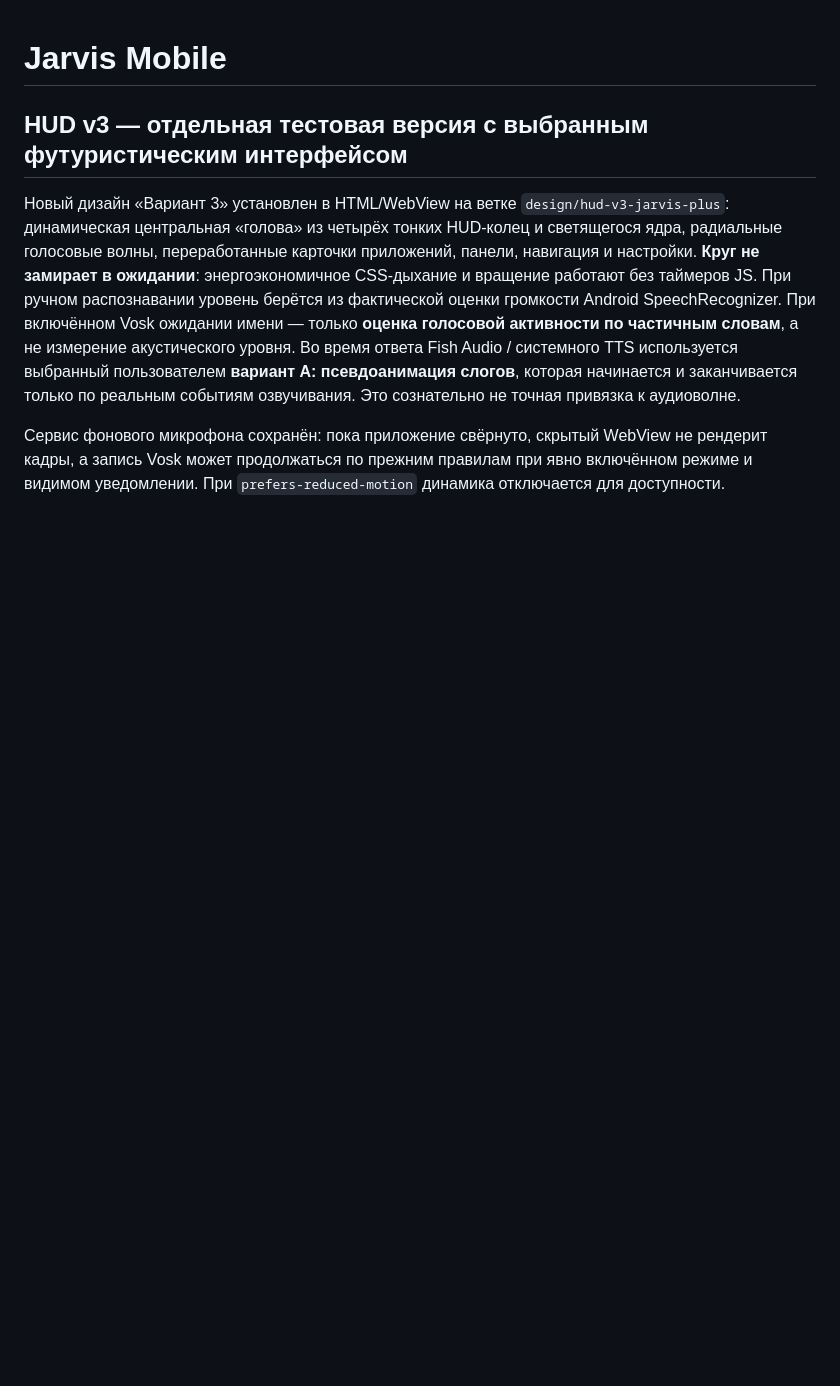
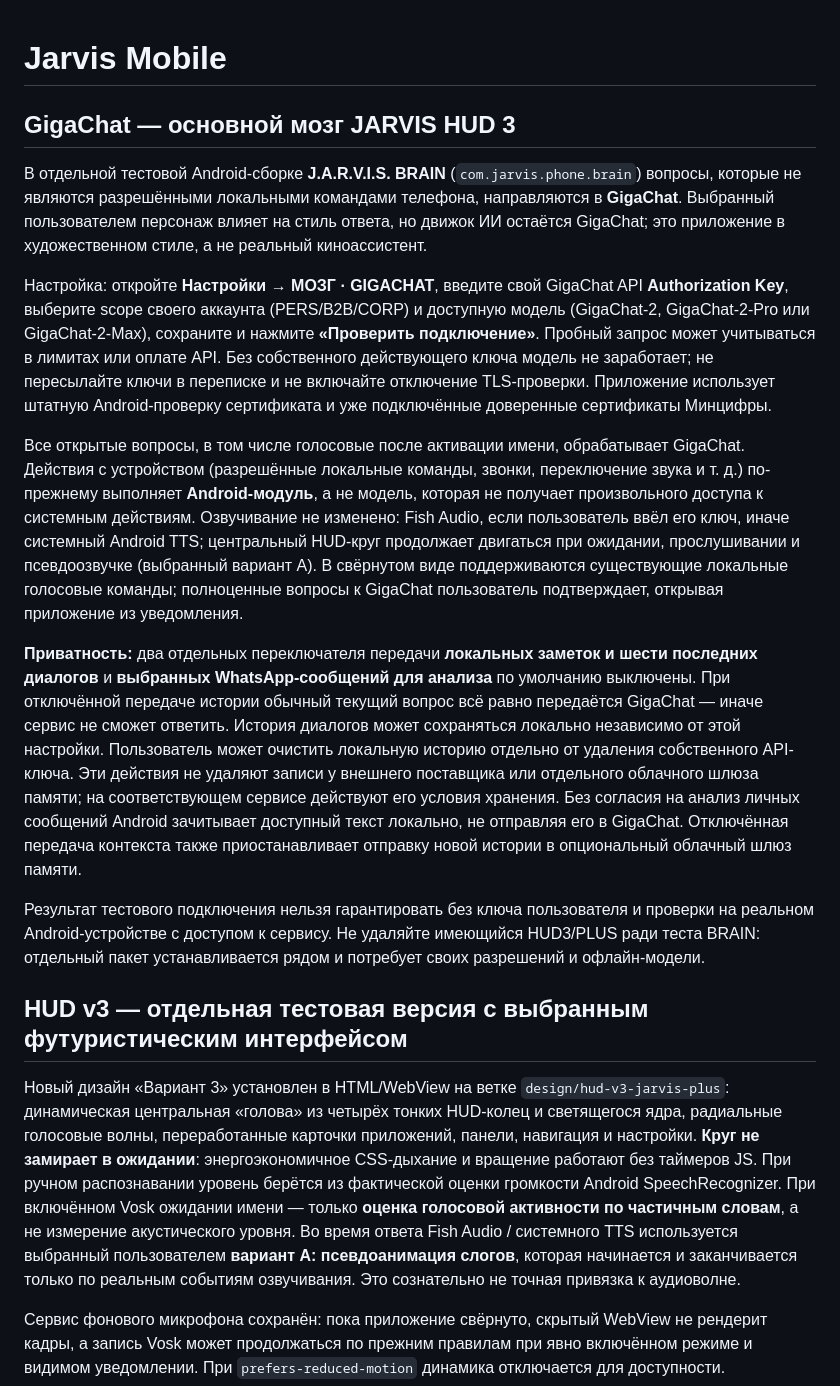
Before and after one commit to 89681505031/Jarvismobaile, a Markdown page: README.md, the part around the change. Rendered like a GitHub page; blank space fills up the shorter version.

Commit message:
Document GigaChat as app brain, setup, separate Android commands, user consent and server limits

```diff
--- a/README.md
+++ b/README.md
@@ -1,4 +1,17 @@
 # Jarvis Mobile
+
+## GigaChat — основной мозг JARVIS HUD 3
+
+В отдельной тестовой Android-сборке **J.A.R.V.I.S. BRAIN** (`com.jarvis.phone.brain`) вопросы, которые не являются разрешёнными локальными командами телефона, направляются в **GigaChat**. Выбранный пользователем персонаж влияет на стиль ответа, но движок ИИ остаётся GigaChat; это приложение в художественном стиле, а не реальный киноассистент.
+
+Настройка: откройте **Настройки → МОЗГ · GIGACHAT**, введите свой GigaChat API **Authorization Key**, выберите scope своего аккаунта (PERS/B2B/CORP) и доступную модель (GigaChat-2, GigaChat-2-Pro или GigaChat-2-Max), сохраните и нажмите **«Проверить подключение»**. Пробный запрос может учитываться в лимитах или оплате API. Без собственного действующего ключа модель не заработает; не пересылайте ключи в переписке и не включайте отключение TLS-проверки. Приложение использует штатную Android-проверку сертификата и уже подключённые доверенные сертификаты Минцифры.
+
+Все открытые вопросы, в том числе голосовые после активации имени, обрабатывает GigaChat. Действия с устройством (разрешённые локальные команды, звонки, переключение звука и т. д.) по-прежнему выполняет **Android-модуль**, а не модель, которая не получает произвольного доступа к системным действиям. Озвучивание не изменено: Fish Audio, если пользователь ввёл его ключ, иначе системный Android TTS; центральный HUD-круг продолжает двигаться при ожидании, прослушивании и псевдоозвучке (выбранный вариант A). В свёрнутом виде поддерживаются существующие локальные голосовые команды; полноценные вопросы к GigaChat пользователь подтверждает, открывая приложение из уведомления.
+
+**Приватность:** два отдельных переключателя передачи **локальных заметок и шести последних диалогов** и **выбранных WhatsApp-сообщений для анализа** по умолчанию выключены. При отключённой передаче истории обычный текущий вопрос всё равно передаётся GigaChat — иначе сервис не сможет ответить. История диалогов может сохраняться локально независимо от этой настройки. Пользователь может очистить локальную историю отдельно от удаления собственного API-ключа. Эти действия не удаляют записи у внешнего поставщика или отдельного облачного шлюза памяти; на соответствующем сервисе действуют его условия хранения. Без согласия на анализ личных сообщений Android зачитывает доступный текст локально, не отправляя его в GigaChat. Отключённая передача контекста также приостанавливает отправку новой истории в опциональный облачный шлюз памяти.
+
+Результат тестового подключения нельзя гарантировать без ключа пользователя и проверки на реальном Android-устройстве с доступом к сервису. Не удаляйте имеющийся HUD3/PLUS ради теста BRAIN: отдельный пакет устанавливается рядом и потребует своих разрешений и офлайн-модели.
+
 
 ## HUD v3 — отдельная тестовая версия с выбранным футуристическим интерфейсом
 
```
